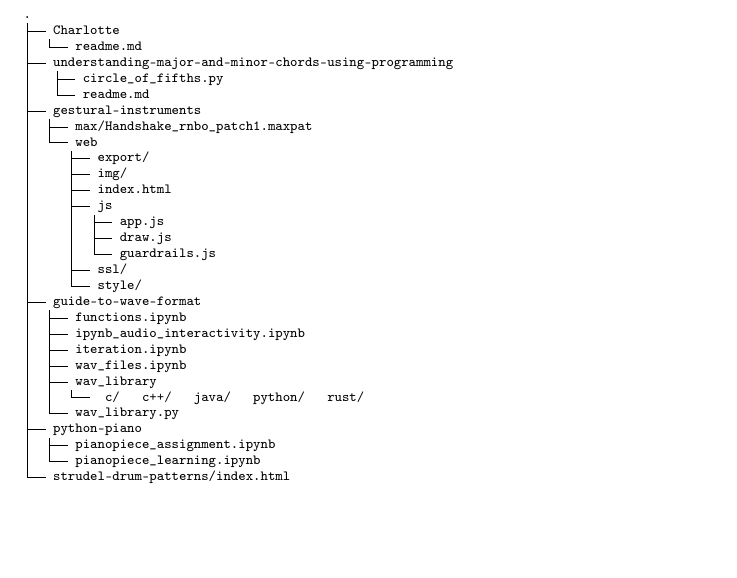
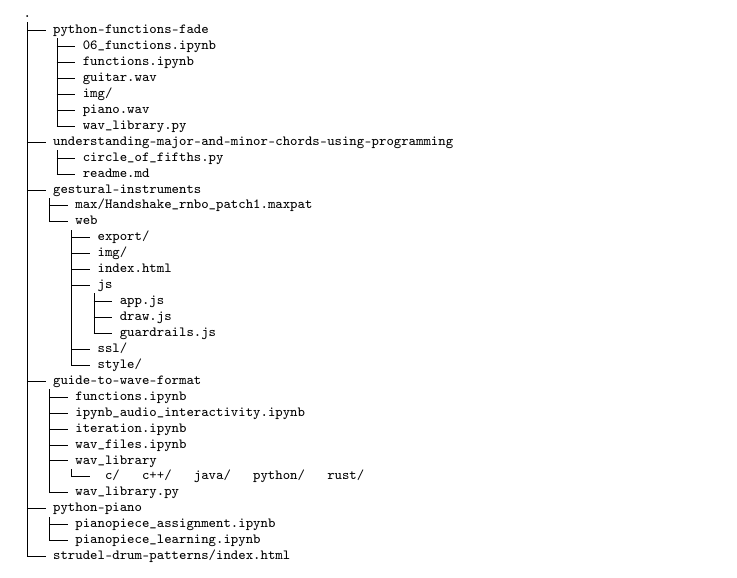
Before and after one commit to mhamilt/teaching-programming-music-with-code, a LaTeX document (main.tex, which reads chapter.tex): part of page 6 of 11 before the commit and part of page 6 of 12 after it, cut so that both start at the same text, the shorter picture padded with empty space. Compiled offline with pdfLaTeX.

Commit message:
Updates from Overleaf

```diff
--- a/chapter.tex
+++ b/chapter.tex
@@ -94,8 +94,13 @@ A key concern across all the above projects is that there should be room for mus
     {\scriptsize
     \begin{verbatim}
 .
-├── Charlotte
-│  └── readme.md
+├── python-functions-fade
+│   ├── 06_functions.ipynb
+│   ├── functions.ipynb
+│   ├── guitar.wav
+│   ├── img/
+│   ├── piano.wav
+│   └── wav_library.py
 ├── understanding-major-and-minor-chords-using-programming
 │   ├── circle_of_fifths.py
 │   └── readme.md
```
